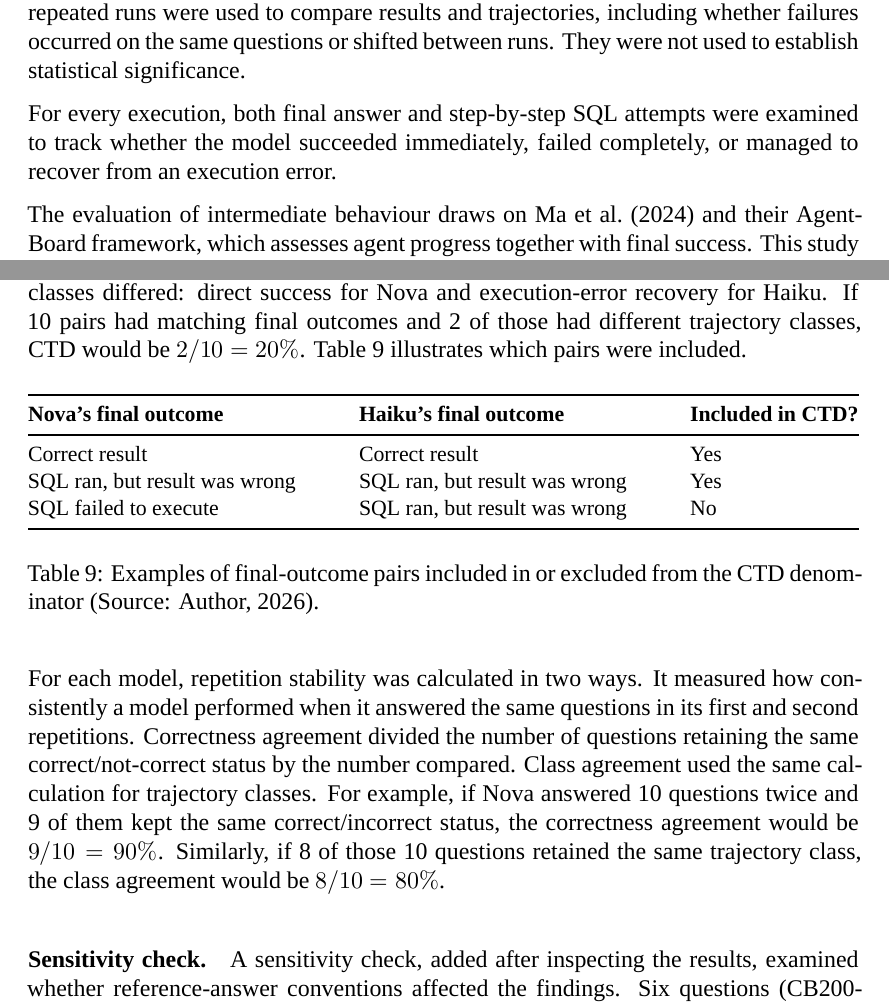
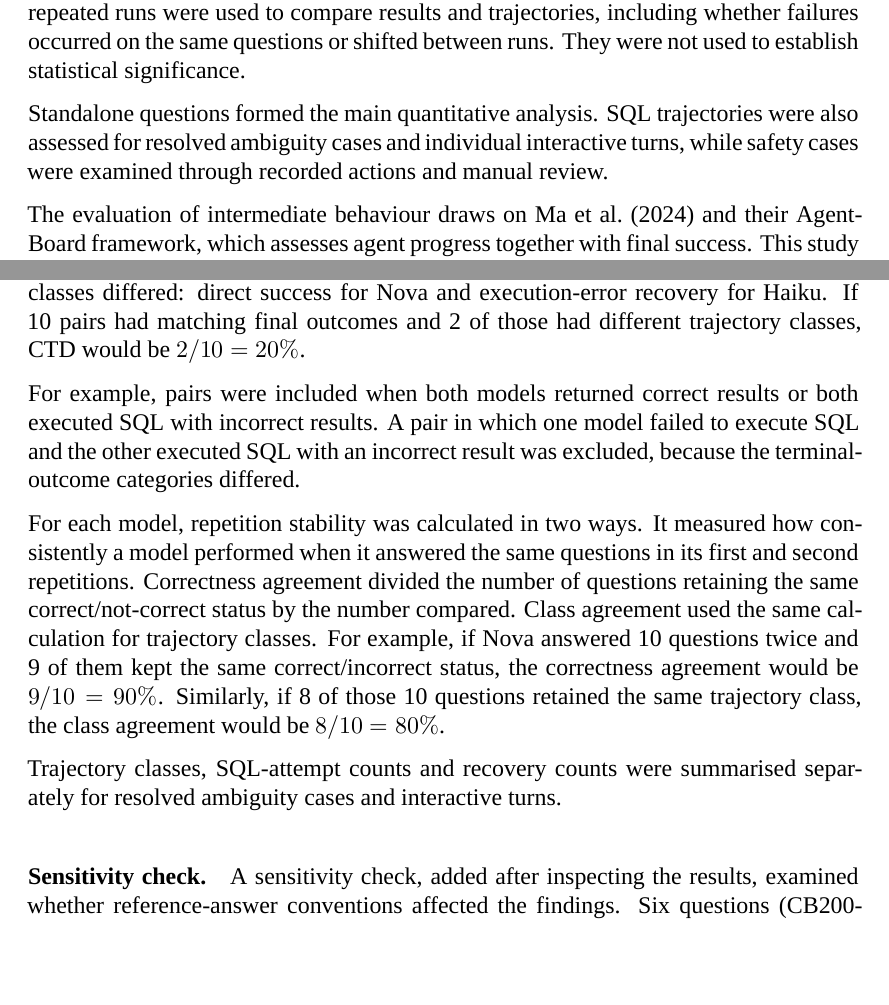
Before and after one commit to MateuszKikmunter/msc-research, a LaTeX thesis (docs/thesis/methodology-review.tex, which reads docs/thesis/chapters/methodology.tex): two parts of pages 1 and 17 of 23, joined at a grey line, cut so that both start at the same text, the shorter picture padded with empty space. Compiled offline with XeLaTeX; a missing font is replaced by an installed copy or a similar font.

Commit message:
removed some tables

```diff
--- a/docs/thesis/chapters/methodology.tex
+++ b/docs/thesis/chapters/methodology.tex
@@ -27,8 +27,9 @@ The repeated runs were used to compare results and trajectories, including
 whether failures occurred on the same questions or shifted between runs.
 They were not used to establish statistical significance.
 
-For every execution, both final answer and step-by-step SQL attempts were examined
-to track whether the model succeeded immediately, failed completely, or managed to recover from an execution error.
+Standalone questions formed the main quantitative analysis. SQL trajectories
+were also assessed for resolved ambiguity cases and individual interactive
+turns, while safety cases were examined through recorded actions and manual review.
 
 The evaluation of intermediate behaviour draws on \citet{ma2024agentboard}
 and their AgentBoard framework, which assesses agent progress together with final success.
@@ -935,24 +922,12 @@ Their trajectory classes differed:
 direct success for Nova and execution-error recovery for Haiku.
 If 10 pairs
 had matching final outcomes and 2 of those had different trajectory classes,
-CTD would be $2/10 = 20\%$. Table~\ref{tab:ctd-inclusion} illustrates which pairs were included.
+CTD would be $2/10 = 20\%$.
 
-\begin{table}[H]
-\centering
-{\small
-\begin{tabularx}{\textwidth}{@{}XXl@{}}
-\toprule
-\textbf{Nova's final outcome} & \textbf{Haiku's final outcome} & \textbf{Included in CTD?} \\
-\midrule
-Correct result & Correct result & Yes \\
-SQL ran, but result was wrong & SQL ran, but result was wrong & Yes \\
-SQL failed to execute & SQL ran, but result was wrong & No \\
-\bottomrule
-\end{tabularx}
-}
-\caption{Examples of final-outcome pairs included in or excluded from the CTD denominator (Source: Author, 2026).}
-\label{tab:ctd-inclusion}
-\end{table}
+For example, pairs were included when both models returned correct results or both executed
+SQL with incorrect results. A pair in which one model failed to execute SQL
+and the other executed SQL with an incorrect result was excluded, because
+the terminal-outcome categories differed.
 
 For each model, repetition stability was calculated in two ways.
 It measured how consistently a model performed when it answered the same questions in its first and second repetitions.
@@ -961,6 +936,9 @@ status by the number compared.
 Class agreement used the same calculation for trajectory classes.
 For example, if Nova answered 10 questions twice and 9 of them kept the same correct/incorrect status, the correctness agreement would be $9/10 = 90\%$.
 Similarly, if 8 of those 10 questions retained the same trajectory class, the class agreement would be $8/10 = 80\%$.
+
+Trajectory classes, SQL-attempt counts and recovery counts were summarised
+separately for resolved ambiguity cases and interactive turns.
 
 \paragraph{Sensitivity check.}
 A sensitivity check, added after inspecting the results, examined whether reference-answer conventions
```
Also changed, not shown: docs/thesis/chapters/methodology.tex (34 more changed lines).
